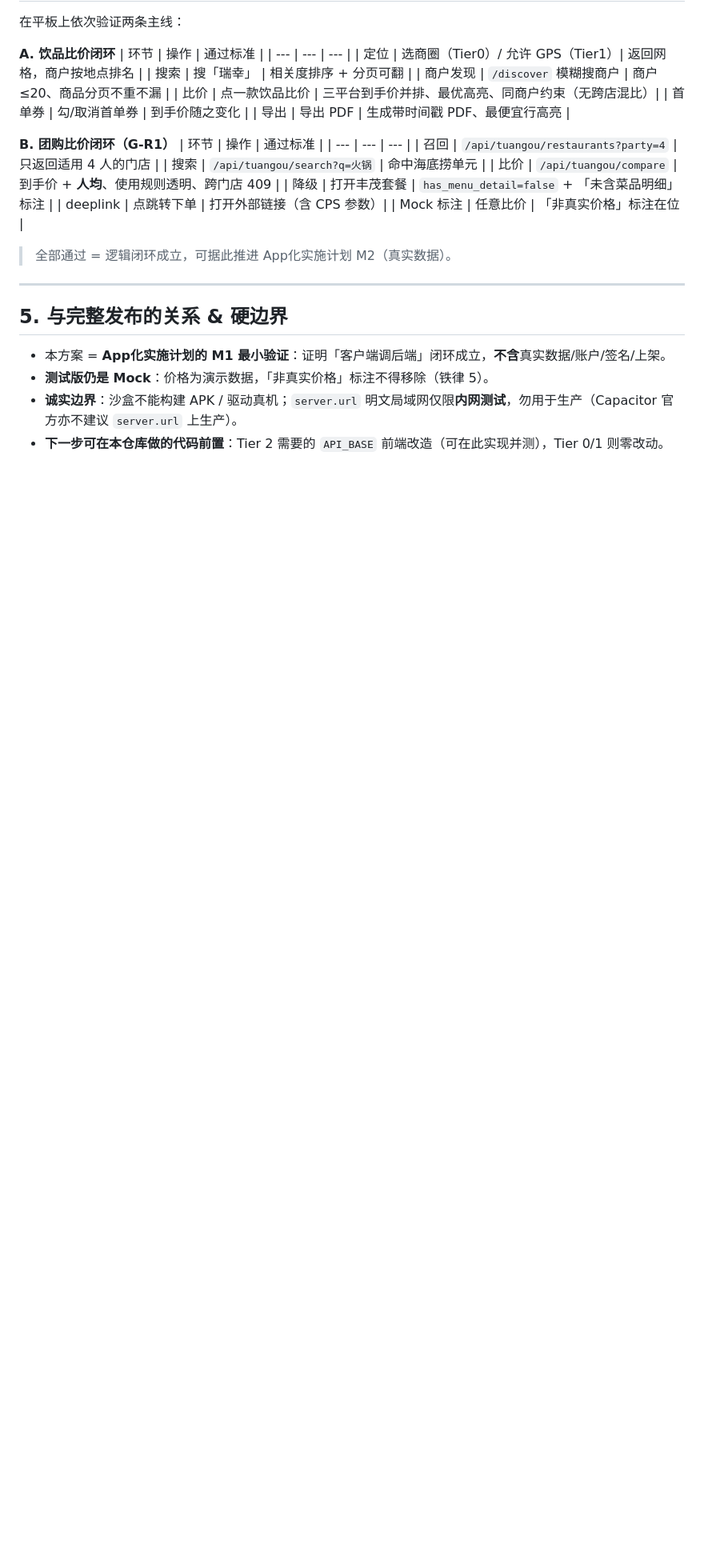
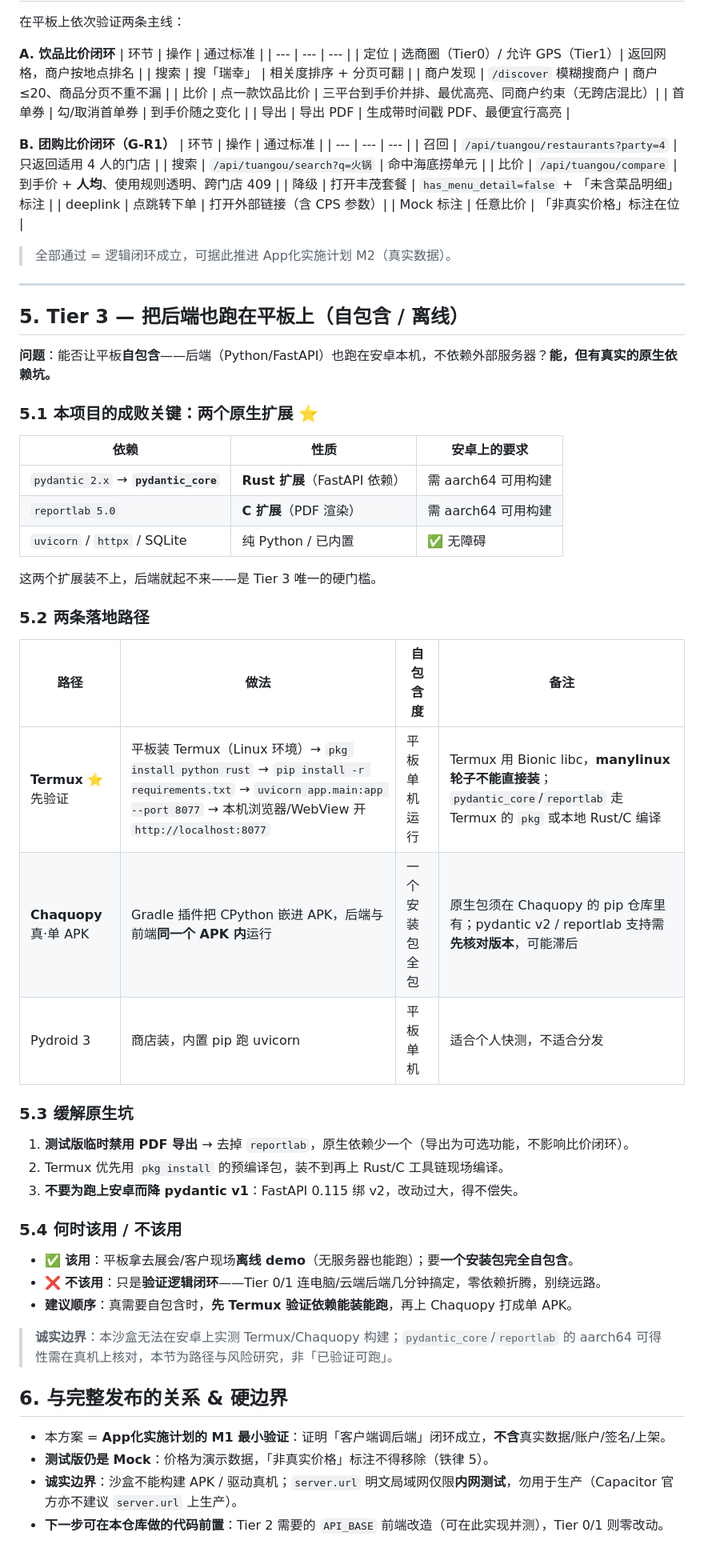
Before and after one commit to allenblade21/testrepo, a Markdown page: beverage-price-comparison/docs/安卓平板测试版方案.md, the part around one of its changes. Shown at 80% size. Rendered like a GitHub page; blank space fills up the shorter version.

Commit message:
docs: 补 Tier 3——把后端跑在安卓本机（自包含/离线）
在平板测试版方案新增 Tier 3：让平板自包含，后端 FastAPI 也跑在
安卓本机，不依赖外部服务器。

- 本项目成败关键：pydantic_core(Rust) + reportlab(C) 两个原生扩展
  需 aarch64 可用构建；uvicorn/httpx/SQLite 无障碍
- 两条路径：Termux(pkg+pip 跑真 uvicorn，Bionic libc 不能用
  manylinux 轮子) / Chaquopy(CPython 嵌进单 APK，原生包须在其仓库)
- 缓解：测试版临时禁用 PDF 导出去掉 reportlab；优先 pkg 预编译；
  不为此降 pydantic v1
- 何时该用/不该用：仅离线/自包含才值得，验证闭环仍走 Tier 0/1
- 诚实标注：沙盒无法实测安卓构建，aarch64 可得性需真机核对
- 四档路径表补 Tier 3 一行；修正小节编号

Co-Authored-By: Claude Opus 4.8 <noreply@anthropic.com>
Claude-Session: https://claude.ai/code/session_013GbRt87B5ke1D5X1nfsxMj

```diff
--- a/beverage-price-comparison/docs/安卓平板测试版方案.md
+++ b/beverage-price-comparison/docs/安卓平板测试版方案.md
@@ -111,7 +112,39 @@ adb install app/build/outputs/apk/debug/app-debug.apk
 
 ---
 
-## 5. 与完整发布的关系 & 硬边界
+## 5. Tier 3 — 把后端也跑在平板上（自包含 / 离线）
+
+**问题**：能否让平板**自包含**——后端（Python/FastAPI）也跑在安卓本机，不依赖外部服务器？**能，但有真实的原生依赖坑。**
+
+### 5.1 本项目的成败关键：两个原生扩展 ⭐
+| 依赖 | 性质 | 安卓上的要求 |
+| --- | --- | --- |
+| `pydantic 2.x` → **`pydantic_core`** | **Rust 扩展**（FastAPI 依赖）| 需 aarch64 可用构建 |
+| `reportlab 5.0` | **C 扩展**（PDF 渲染）| 需 aarch64 可用构建 |
+| `uvicorn` / `httpx` / SQLite | 纯 Python / 已内置 | ✅ 无障碍 |
+
+这两个扩展装不上，后端就起不来——是 Tier 3 唯一的硬门槛。
+
+### 5.2 两条落地路径
+| 路径 | 做法 | 自包含度 | 备注 |
+| --- | --- | --- | --- |
+| **Termux** ⭐先验证 | 平板装 Termux（Linux 环境）→ `pkg install python rust` → `pip install -r requirements.txt` → `uvicorn app.main:app --port 8077` → 本机浏览器/WebView 开 `http://localhost:8077` | 平板单机运行 | Termux 用 Bionic libc，**manylinux 轮子不能直接装**；`pydantic_core`/`reportlab` 走 Termux 的 `pkg` 或本地 Rust/C 编译 |
+| **Chaquopy** 真·单 APK | Gradle 插件把 CPython 嵌进 APK，后端与前端**同一个 APK 内**运行 | 一个安装包全包 | 原生包须在 Chaquopy 的 pip 仓库里有；pydantic v2 / reportlab 支持需**先核对版本**，可能滞后 |
+| Pydroid 3 | 商店装，内置 pip 跑 uvicorn | 平板单机 | 适合个人快测，不适合分发 |
+
+### 5.3 缓解原生坑
+1. **测试版临时禁用 PDF 导出** → 去掉 `reportlab`，原生依赖少一个（导出为可选功能，不影响比价闭环）。
+2. Termux 优先用 `pkg install` 的预编译包，装不到再上 Rust/C 工具链现场编译。
+3. **不要为跑上安卓而降 pydantic v1**：FastAPI 0.115 绑 v2，改动过大，得不偿失。
+
+### 5.4 何时该用 / 不该用
+- ✅ **该用**：平板拿去展会/客户现场**离线 demo**（无服务器也能跑）；要**一个安装包完全自包含**。
+- ❌ **不该用**：只是**验证逻辑闭环**——Tier 0/1 连电脑/云端后端几分钟搞定，零依赖折腾，别绕远路。
+- **建议顺序**：真需要自包含时，**先 Termux 验证依赖能装能跑**，再上 Chaquopy 打成单 APK。
+
+> **诚实边界**：本沙盒无法在安卓上实测 Termux/Chaquopy 构建；`pydantic_core`/`reportlab` 的 aarch64 可得性需在真机上核对，本节为路径与风险研究，非「已验证可跑」。
+
+## 6. 与完整发布的关系 & 硬边界
 
 - 本方案 = **App化实施计划的 M1 最小验证**：证明「客户端调后端」闭环成立，**不含**真实数据/账户/签名/上架。
 - **测试版仍是 Mock**：价格为演示数据，「非真实价格」标注不得移除（铁律 5）。
```
Also changed, not shown: other parts of beverage-price-comparison/docs/安卓平板测试版方案.md (+6 -5 lines).
